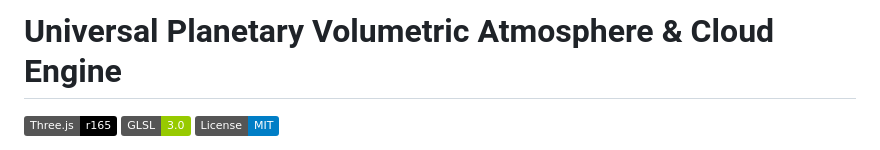
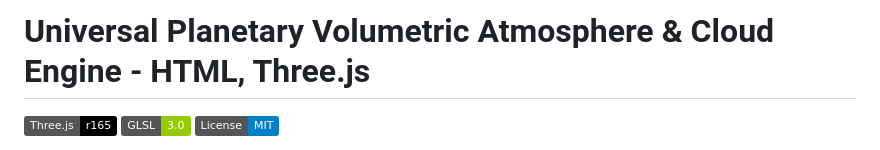
Before and after one commit to leoawen/volumetric_cloud_atmosphere_scattering, a Markdown page: README.md, the part around the change. Rendered like a GitHub page; badges without logos.

Commit message:
Update project title in README.md

```diff
--- a/README.md
+++ b/README.md
@@ -1,4 +1,4 @@
-# Universal Planetary Volumetric Atmosphere & Cloud Engine
+# Universal Planetary Volumetric Atmosphere & Cloud Engine - HTML, Three.js
 
 ![Three.js](https://img.shields.io/badge/Three.js-r165-black?logo=three.js)
 ![GLSL](https://img.shields.io/badge/GLSL-3.0-green.svg)
```
